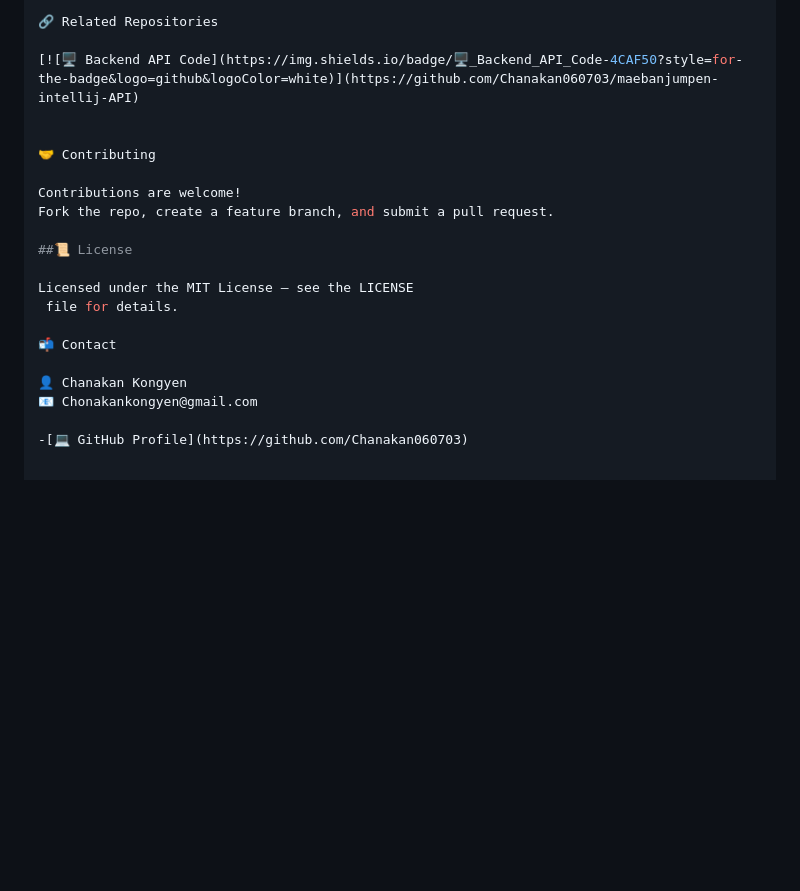
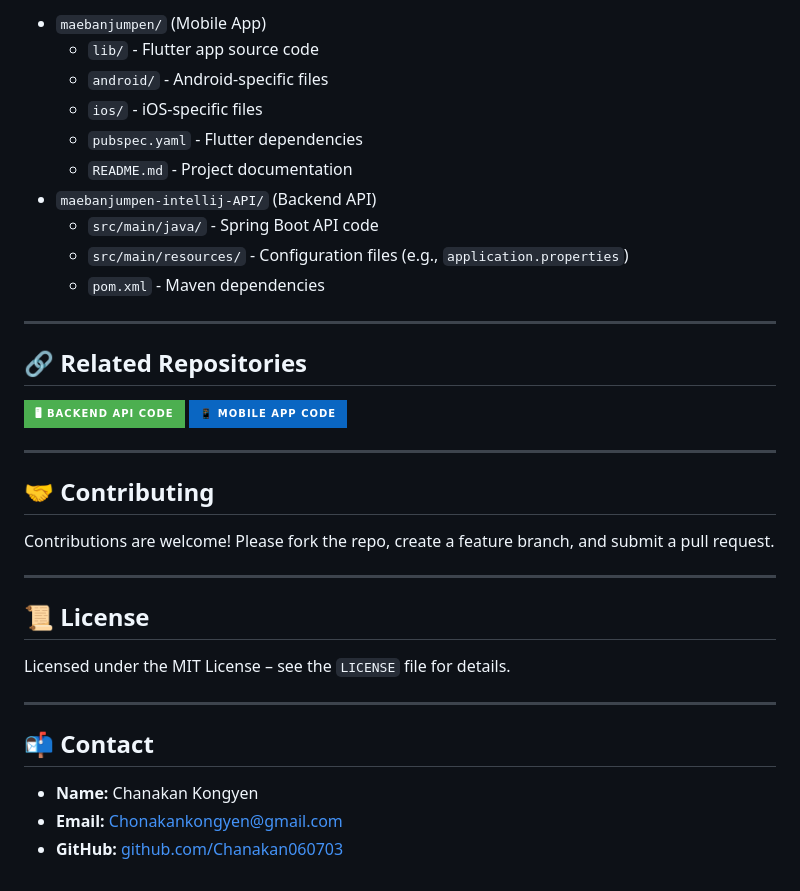
Before and after one commit to Chanakan060703/maebanjumpen, a Markdown page: README.md, the part around the change printed below. Drawn GitHub-style; badges without logos; blank space fills up the shorter version.

```diff
--- a/README.md
+++ b/README.md
@@ -83,22 +84,38 @@ maebanjumpen-intellij-API/
 
-🔗 Related Repositories
+* `maebanjumpen/` (Mobile App)
+    * `lib/` - Flutter app source code
+    * `android/` - Android-specific files
+    * `ios/` - iOS-specific files
+    * `pubspec.yaml` - Flutter dependencies
+    * `README.md` - Project documentation
+* `maebanjumpen-intellij-API/` (Backend API)
+    * `src/main/java/` - Spring Boot API code
+    * `src/main/resources/` - Configuration files (e.g., `application.properties`)
+    * `pom.xml` - Maven dependencies
+
+---
+
+## 🔗 Related Repositories
 
 [![🖥 Backend API Code](https://img.shields.io/badge/🖥_Backend_API_Code-4CAF50?style=for-the-badge&logo=github&logoColor=white)](https://github.com/Chanakan060703/maebanjumpen-intellij-API)
+[![📱 Mobile App Code](https://img.shields.io/badge/📱_Mobile_App_Code-0A66C2?style=for-the-badge&logo=github&logoColor=white)](https://github.com/Chanakan060703/maebanjumpen)
 
+---
 
-🤝 Contributing
+## 🤝 Contributing
 
-Contributions are welcome!
-Fork the repo, create a feature branch, and submit a pull request.
+Contributions are welcome! Please fork the repo, create a feature branch, and submit a pull request.
 
-##📜 License
+---
 
-Licensed under the MIT License – see the LICENSE
- file for details.
+## 📜 License
 
-📬 Contact
+Licensed under the MIT License – see the `LICENSE` file for details.
 
-👤 Chanakan Kongyen
-📧 Chonakankongyen@gmail.com
+---
 
--[💻 GitHub Profile](https://github.com/Chanakan060703)
+## 📬 Contact
+
+* **Name:** Chanakan Kongyen
+* **Email:** Chonakankongyen@gmail.com
+* **GitHub:** [github.com/Chanakan060703](https://github.com/Chanakan060703)
```
Also changed, not shown: other parts of README.md (+43 -42 lines).
